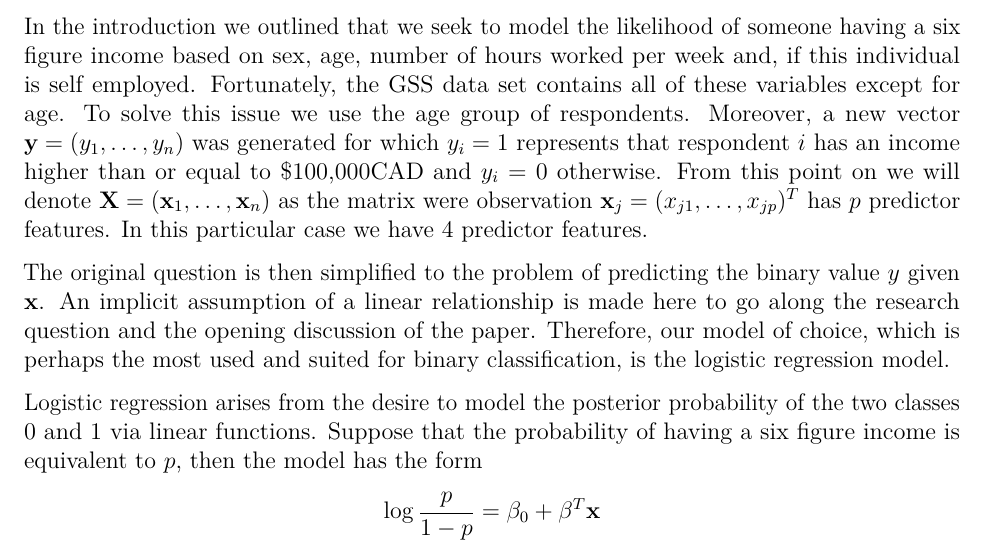
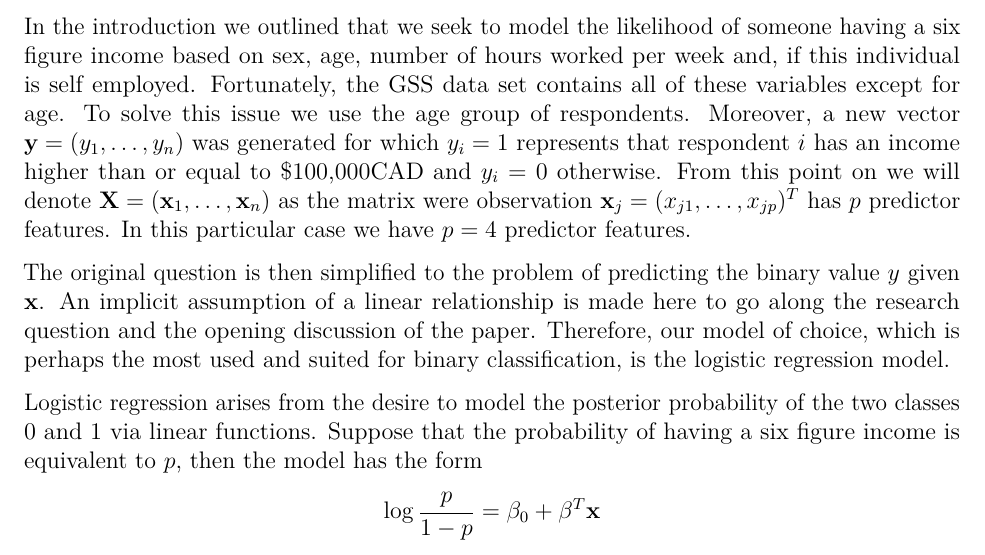
Before and after one commit to cesar-yoab/elnet_regression_R, an R Markdown document (report.Rmd): part of page 4 of 9, cut so that both start at the same text. The pictures show the output file report.pdf that the author committed with the source.

Commit message:
Typo fix

```diff
--- a/report.Rmd
+++ b/report.Rmd
@@ -207,7 +207,7 @@ for which $y_i=1$ represents that respondent $i$ has an income higher than or eq
 $y_i=0$ otherwise. From this point on we will denote
 $\mathbf{X}=(\mathbf{x}_1,\dots, \mathbf{x}_n)$
 as the matrix were observation $\mathbf{x}_j=(x_{j1}, \dots, x_{jp})^T$ has
-$p$ predictor features. In this particular case we have 4 predictor features.
+$p$ predictor features. In this particular case we have $p=4$ predictor features.
 
 The original question is then simplified to the problem of predicting the binary
 value $y$ given $\mathbf{x}$. An implicit assumption of a linear relationship is made here
```
Also changed, not shown: report.pdf.
